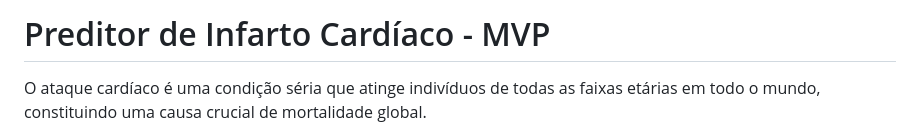
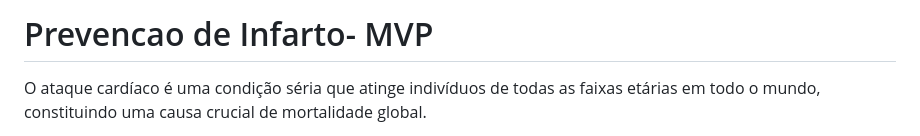
Before and after one commit to gabrigon0706/MVP_Consulta_Prevencao_Infarto, a Markdown page: MVP_Prevencao_Infarto_API/README.md, the part around one of its changes. Drawn GitHub-style.

```diff
--- a/MVP_Prevencao_Infarto_API/README.md
+++ b/MVP_Prevencao_Infarto_API/README.md
@@ -1,4 +1,4 @@
-# Preditor de Infarto Cardíaco - MVP
+# Prevencao de Infarto- MVP
 
 
 O ataque cardíaco é uma condição séria que atinge indivíduos de todas as faixas etárias em todo o mundo, constituindo uma causa crucial de mortalidade global.
```
Also changed, not shown: other parts of MVP_Prevencao_Infarto_API/README.md (+1 -1 lines).
